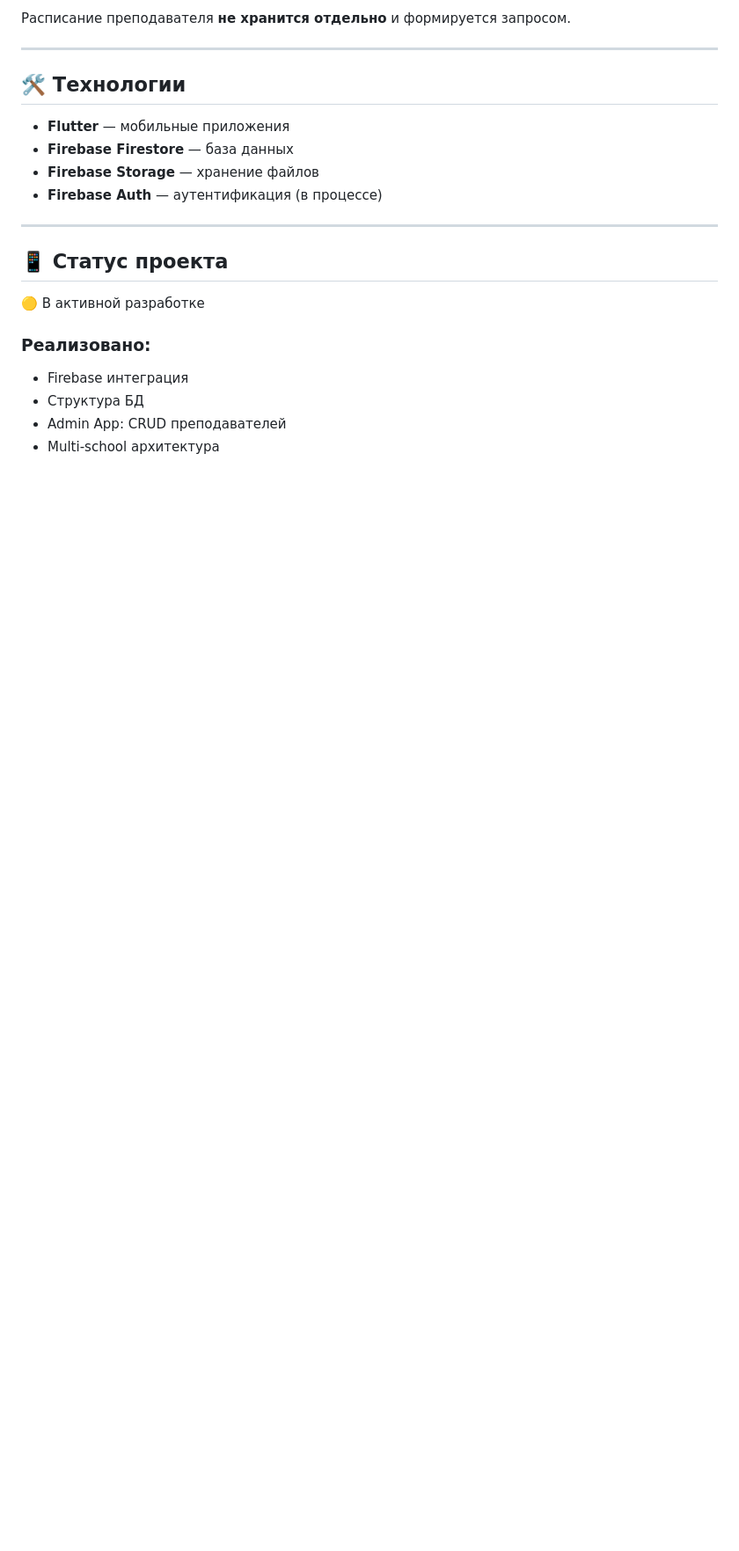
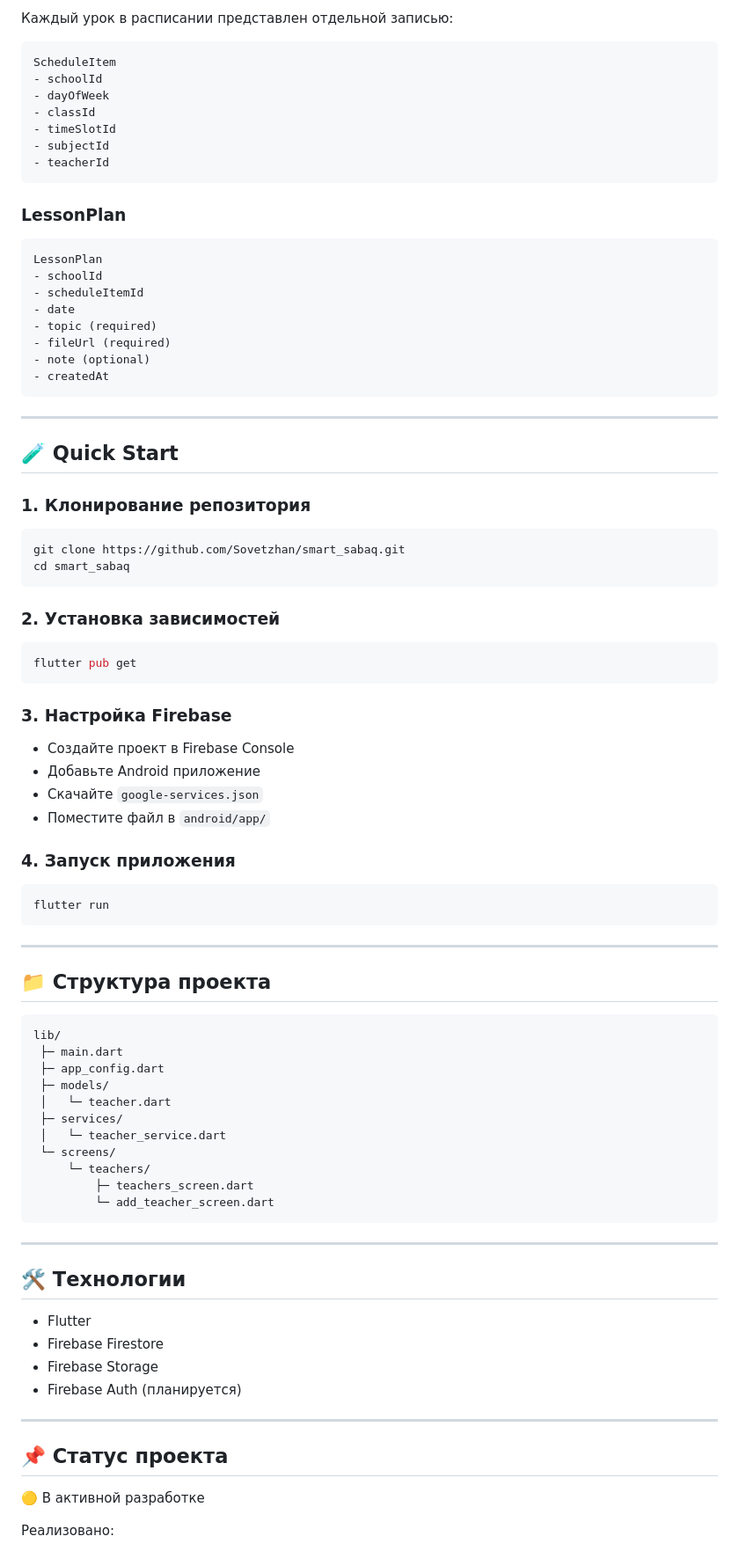
Before and after one commit to Sovetzhan/smart_sabaq, a Markdown page: README.md, the part around one of its changes. Shown at 88% size. GitHub-like rendering; blank space fills up the shorter version.

````diff
--- a/README.md
+++ b/README.md
@@ -69,24 +70,91 @@ Smart Sabaq — это система для школ, предназначен
 
-Расписание преподавателя **не хранится отдельно** и формируется запросом.
+Каждый урок в расписании представлен отдельной записью:
+
+```
+ScheduleItem
+- schoolId
+- dayOfWeek
+- classId
+- timeSlotId
+- subjectId
+- teacherId
+```
+
+### LessonPlan
+
+```
+LessonPlan
+- schoolId
+- scheduleItemId
+- date
+- topic (required)
+- fileUrl (required)
+- note (optional)
+- createdAt
+```
+
+---
+
+## 🧪 Quick Start
+
+### 1. Клонирование репозитория
+
+```bash
+git clone https://github.com/Sovetzhan/smart_sabaq.git
+cd smart_sabaq
+```
+
+### 2. Установка зависимостей
+
+```bash
+flutter pub get
+```
+
+### 3. Настройка Firebase
+
+* Создайте проект в Firebase Console
+* Добавьте Android приложение
+* Скачайте `google-services.json`
+* Поместите файл в `android/app/`
+
+### 4. Запуск приложения
+
+```bash
+flutter run
+```
+
+---
+
+## 📁 Структура проекта
+
+```
+lib/
+ ├─ main.dart
+ ├─ app_config.dart
+ ├─ models/
+ │   └─ teacher.dart
+ ├─ services/
+ │   └─ teacher_service.dart
+ └─ screens/
+     └─ teachers/
+         ├─ teachers_screen.dart
+         └─ add_teacher_screen.dart
+```
 
 ---
 
 ## 🛠 Технологии
 
-- **Flutter** — мобильные приложения
-- **Firebase Firestore** — база данных
-- **Firebase Storage** — хранение файлов
-- **Firebase Auth** — аутентификация (в процессе)
+* Flutter
+* Firebase Firestore
+* Firebase Storage
+* Firebase Auth (планируется)
 
 ---
 
-## 📱 Статус проекта
+## 📌 Статус проекта
 
 🟡 В активной разработке
 
-### Реализовано:
-- Firebase интеграция
-- Структура БД
-- Admin App: CRUD преподавателей
-- Multi-school архитектура
+Реализовано:
 
````
Also changed, not shown: other parts of README.md (+64 -63 lines).
